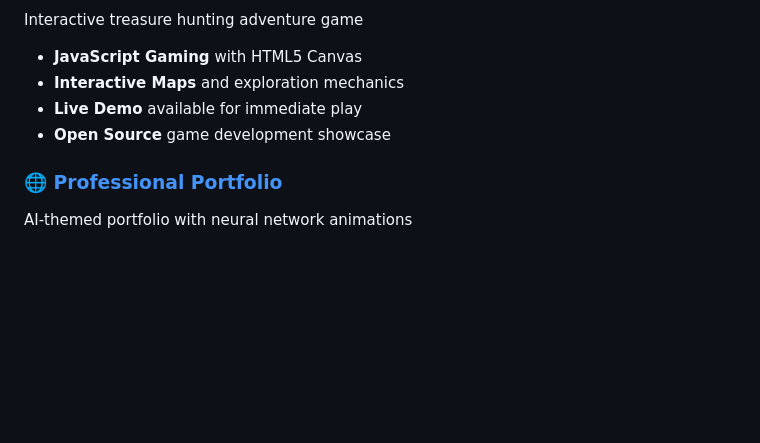
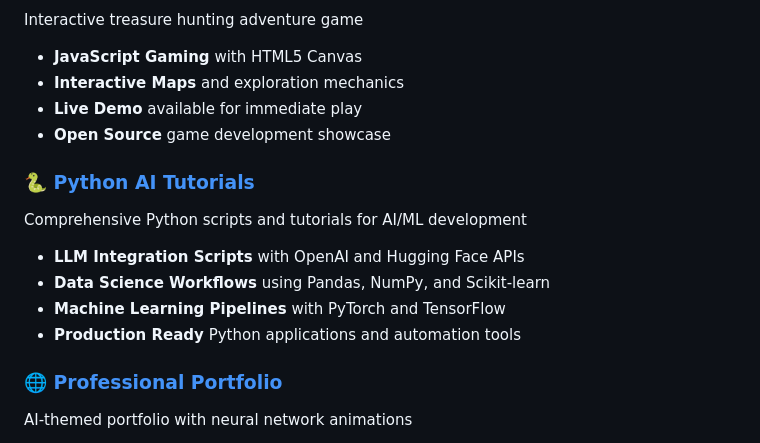
Before and after one commit to arpitagarwaldev/arpit-portfolio, a Markdown page: README.md, the part around the change. Rendered like a GitHub page; blank space fills up the shorter version.

Commit message:
Added Python AI Tutorials to featured projects

```diff
--- a/README.md
+++ b/README.md
@@ -78,6 +78,13 @@ Interactive treasure hunting adventure game
 - **Live Demo** available for immediate play
 - **Open Source** game development showcase
 
+### [🐍 Python AI Tutorials](https://github.com/arpitagarwaldev/python-ai-tutorials)
+Comprehensive Python scripts and tutorials for AI/ML development
+- **LLM Integration Scripts** with OpenAI and Hugging Face APIs
+- **Data Science Workflows** using Pandas, NumPy, and Scikit-learn
+- **Machine Learning Pipelines** with PyTorch and TensorFlow
+- **Production Ready** Python applications and automation tools
+
 ### [🌐 Professional Portfolio](https://github.com/arpitagarwaldev/arpit-portfolio)
 AI-themed portfolio with neural network animations
 - **Animated Neural Background** with growing connections
```
